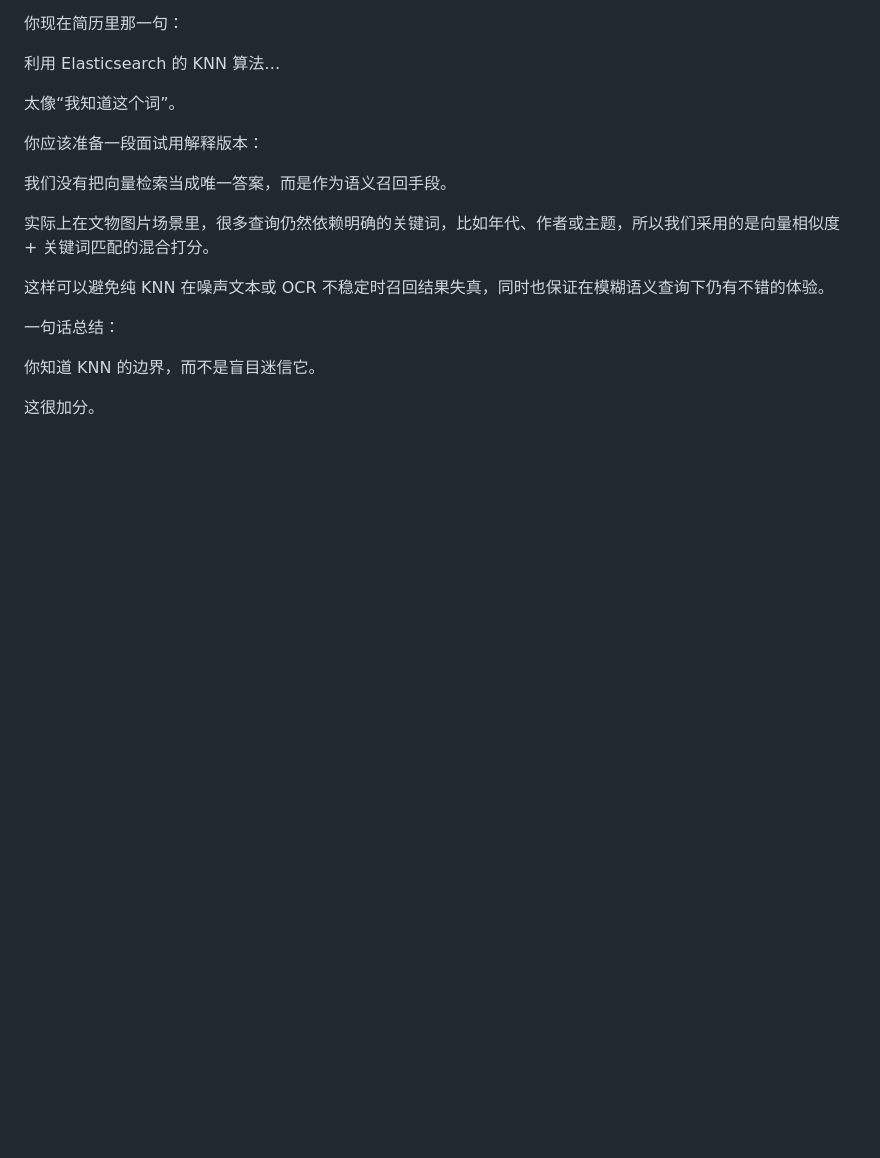
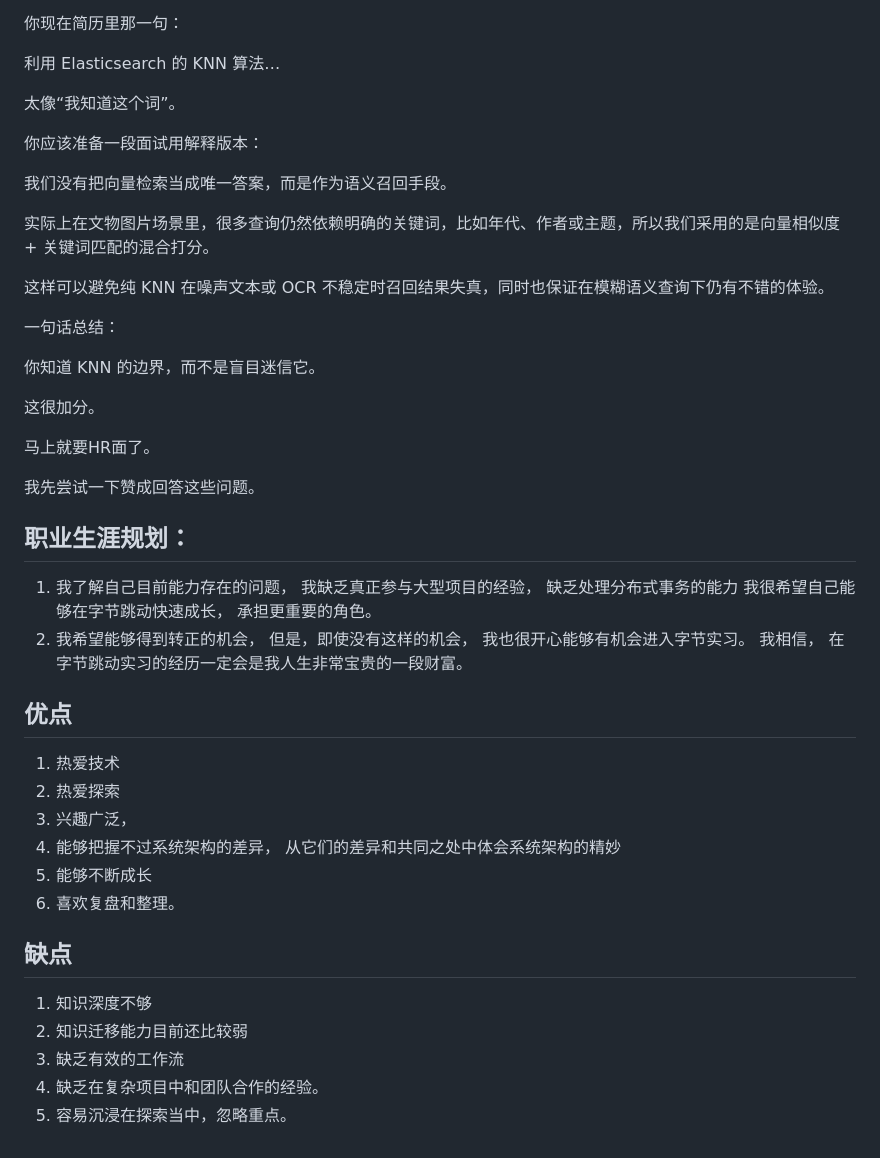
Before and after one commit to su-xiao-min/Obsidian, a Markdown page: Intern/resume/show.md, the part around one of its changes. GitHub-like rendering; blank space fills up the shorter version.

Commit message:
vault backup: 2026-01-23 16:29:14

```diff
--- a/Intern/resume/show.md
+++ b/Intern/resume/show.md
@@ -108,3 +107,40 @@
 你知道 KNN 的边界，而不是盲目迷信它。
 
 这很加分。
+
+
+
+马上就要HR面了。
+
+我先尝试一下赞成回答这些问题。
+
+## 职业生涯规划：
+
+1. 我了解自己目前能力存在的问题，
+  我缺乏真正参与大型项目的经验，
+  缺乏处理分布式事务的能力
+  我很希望自己能够在字节跳动快速成长，
+  承担更重要的角色。
+2. 我希望能够得到转正的机会，
+  但是，即使没有这样的机会，
+  我也很开心能够有机会进入字节实习。
+  我相信，
+  在字节跳动实习的经历一定会是我人生非常宝贵的一段财富。
+
+## 优点
+
+1. 热爱技术
+2. 热爱探索
+3. 兴趣广泛，
+4. 能够把握不过系统架构的差异，
+  从它们的差异和共同之处中体会系统架构的精妙
+5. 能够不断成长
+6. 喜欢复盘和整理。
+
+## 缺点
+
+1. 知识深度不够
+2. 知识迁移能力目前还比较弱
+3. 缺乏有效的工作流
+4. 缺乏在复杂项目中和团队合作的经验。
+5. 容易沉浸在探索当中，忽略重点。
```
Also changed, not shown: other parts of Intern/resume/show.md (+0 -1 lines).
